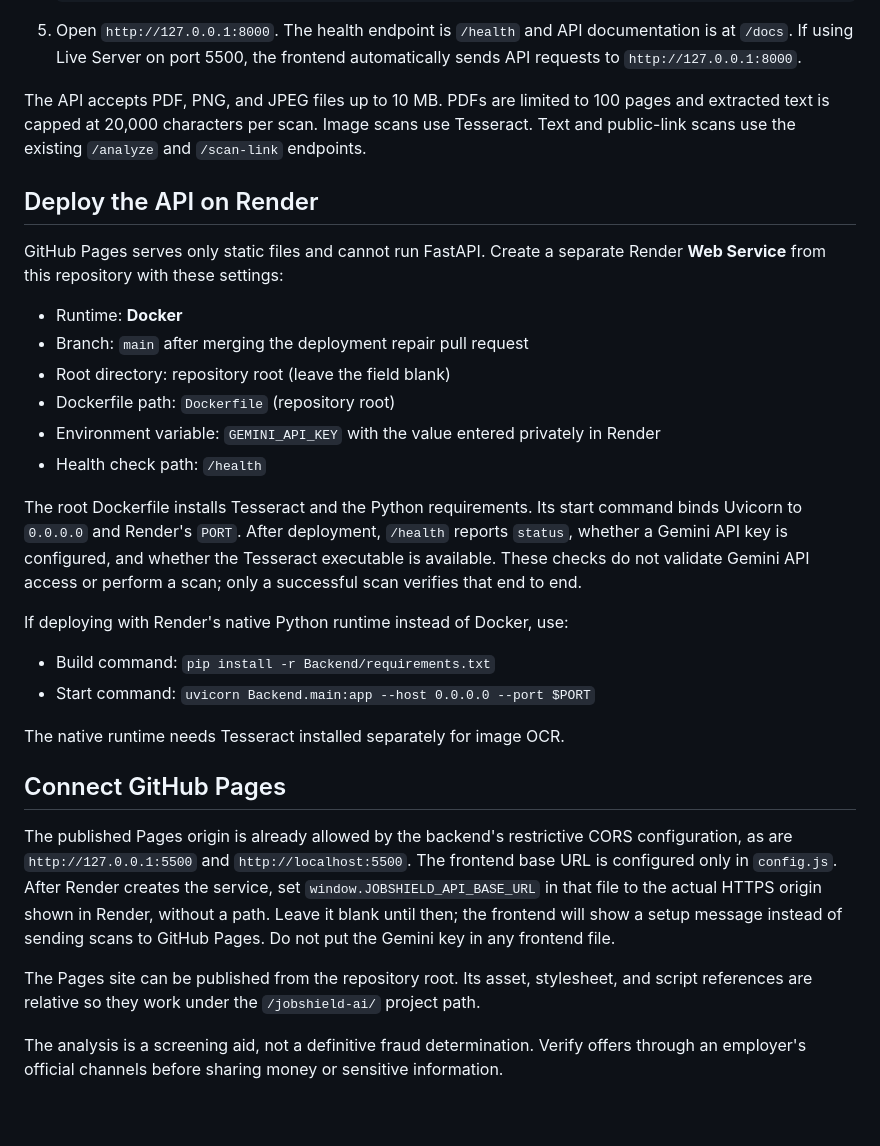
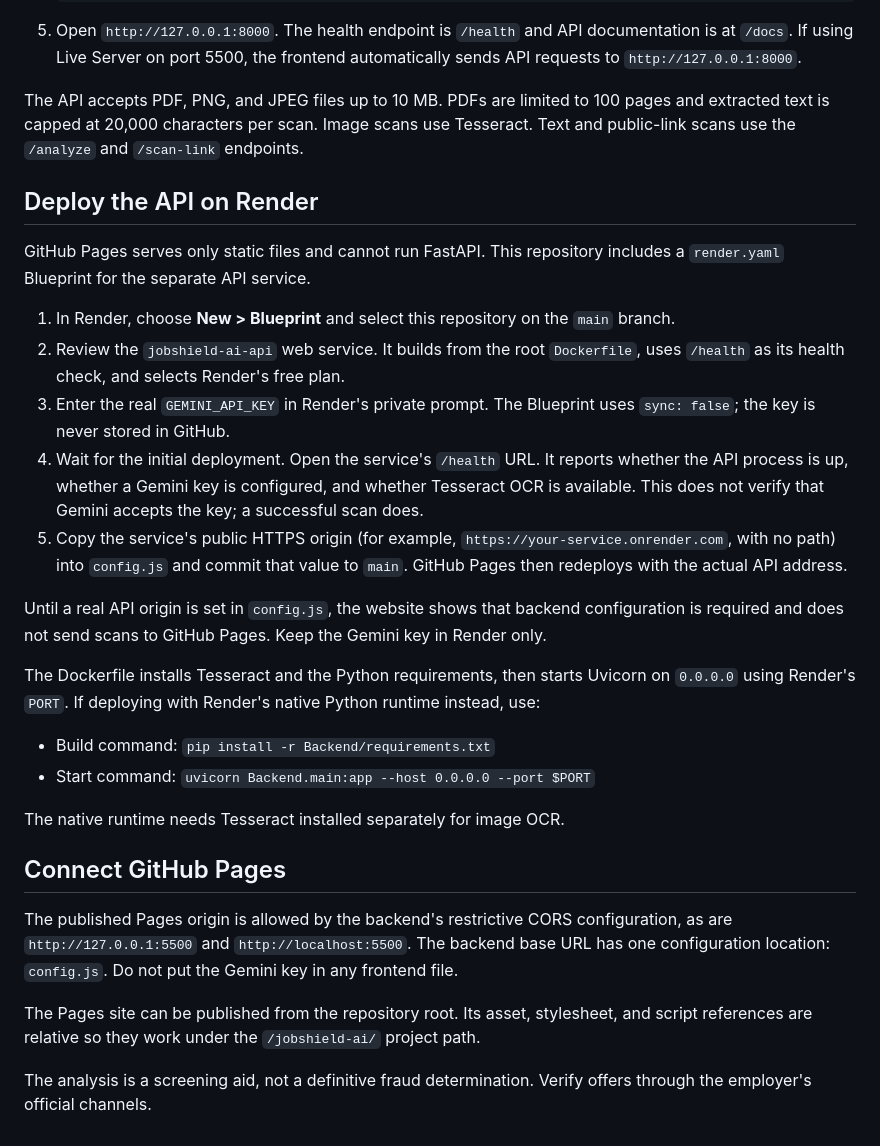
Before and after one commit to SaumyaChaturvedii/jobshield-ai, a Markdown page: README.md, the part around the change. GitHub-like rendering.

Commit message:
docs: add Render Blueprint deployment steps

```diff
--- a/README.md
+++ b/README.md
@@ -20,22 +20,21 @@ JobShield AI screens job documents, recruiter messages, and public job-listing l
 
 5. Open `http://127.0.0.1:8000`. The health endpoint is `/health` and API documentation is at `/docs`. If using Live Server on port 5500, the frontend automatically sends API requests to `http://127.0.0.1:8000`.
 
-The API accepts PDF, PNG, and JPEG files up to 10 MB. PDFs are limited to 100 pages and extracted text is capped at 20,000 characters per scan. Image scans use Tesseract. Text and public-link scans use the existing `/analyze` and `/scan-link` endpoints.
+The API accepts PDF, PNG, and JPEG files up to 10 MB. PDFs are limited to 100 pages and extracted text is capped at 20,000 characters per scan. Image scans use Tesseract. Text and public-link scans use the `/analyze` and `/scan-link` endpoints.
 
 ## Deploy the API on Render
 
-GitHub Pages serves only static files and cannot run FastAPI. Create a separate Render **Web Service** from this repository with these settings:
+GitHub Pages serves only static files and cannot run FastAPI. This repository includes a `render.yaml` Blueprint for the separate API service.
 
-- Runtime: **Docker**
-- Branch: `main` after merging the deployment repair pull request
-- Root directory: repository root (leave the field blank)
-- Dockerfile path: `Dockerfile` (repository root)
-- Environment variable: `GEMINI_API_KEY` with the value entered privately in Render
-- Health check path: `/health`
+1. In Render, choose **New > Blueprint** and select this repository on the `main` branch.
+2. Review the `jobshield-ai-api` web service. It builds from the root `Dockerfile`, uses `/health` as its health check, and selects Render's free plan.
+3. Enter the real `GEMINI_API_KEY` in Render's private prompt. The Blueprint uses `sync: false`; the key is never stored in GitHub.
+4. Wait for the initial deployment. Open the service's `/health` URL. It reports whether the API process is up, whether a Gemini key is configured, and whether Tesseract OCR is available. This does not verify that Gemini accepts the key; a successful scan does.
+5. Copy the service's public HTTPS origin (for example, `https://your-service.onrender.com`, with no path) into `config.js` and commit that value to `main`. GitHub Pages then redeploys with the actual API address.
 
-The root Dockerfile installs Tesseract and the Python requirements. Its start command binds Uvicorn to `0.0.0.0` and Render's `PORT`. After deployment, `/health` reports `status`, whether a Gemini API key is configured, and whether the Tesseract executable is available. These checks do not validate Gemini API access or perform a scan; only a successful scan verifies that end to end.
+Until a real API origin is set in `config.js`, the website shows that backend configuration is required and does not send scans to GitHub Pages. Keep the Gemini key in Render only.
 
-If deploying with Render's native Python runtime instead of Docker, use:
+The Dockerfile installs Tesseract and the Python requirements, then starts Uvicorn on `0.0.0.0` using Render's `PORT`. If deploying with Render's native Python runtime instead, use:
 
 - Build command: `pip install -r Backend/requirements.txt`
 - Start command: `uvicorn Backend.main:app --host 0.0.0.0 --port $PORT`
@@ -44,8 +43,8 @@ The native runtime needs Tesseract installed separately for image OCR.
 
 ## Connect GitHub Pages
 
-The published Pages origin is already allowed by the backend's restrictive CORS configuration, as are `http://127.0.0.1:5500` and `http://localhost:5500`. The frontend base URL is configured only in `config.js`. After Render creates the service, set `window.JOBSHIELD_API_BASE_URL` in that file to the actual HTTPS origin shown in Render, without a path. Leave it blank until then; the frontend will show a setup message instead of sending scans to GitHub Pages. Do not put the Gemini key in any frontend file.
+The published Pages origin is allowed by the backend's restrictive CORS configuration, as are `http://127.0.0.1:5500` and `http://localhost:5500`. The backend base URL has one configuration location: `config.js`. Do not put the Gemini key in any frontend file.
 
 The Pages site can be published from the repository root. Its asset, stylesheet, and script references are relative so they work under the `/jobshield-ai/` project path.
 
-The analysis is a screening aid, not a definitive fraud determination. Verify offers through an employer's official channels before sharing money or sensitive information.
+The analysis is a screening aid, not a definitive fraud determination. Verify offers through the employer's official channels.
```
